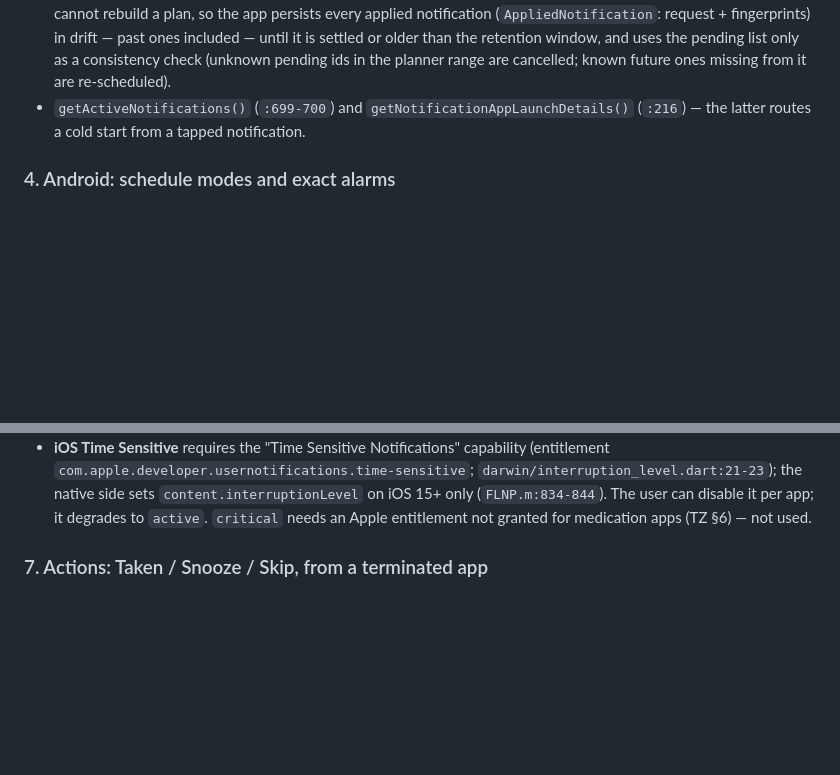
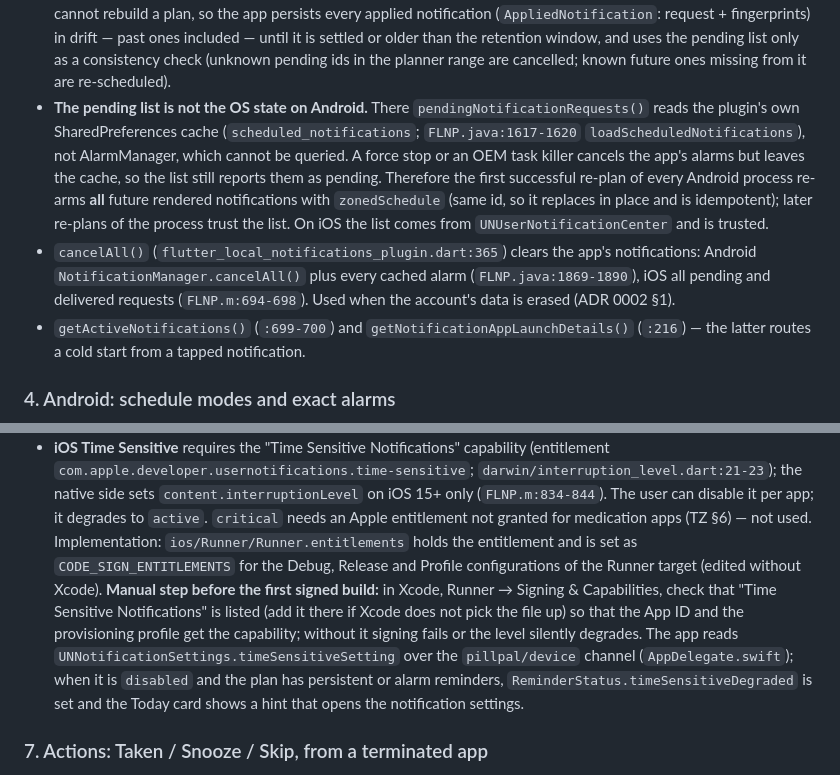
Before and after one commit to L0GIN0UT/PillPal, a Markdown page: docs/adr/0001-local-notifications.md, 2 parts joined by grey strips. Rendered like a GitHub page; blank space fills up the shorter version.

```diff
--- a/docs/adr/0001-local-notifications.md
+++ b/docs/adr/0001-local-notifications.md
@@ -120,6 +120,21 @@ Future<void> zonedSchedule({            // lib/src/flutter_local_notifications_p
   window, and uses the pending list only as a consistency check (unknown
   pending ids in the planner range are cancelled; known future ones missing
   from it are re-scheduled).
+- **The pending list is not the OS state on Android.** There
+  `pendingNotificationRequests()` reads the plugin's own SharedPreferences
+  cache (`scheduled_notifications`; `FLNP.java:1617-1620`
+  `loadScheduledNotifications`), not AlarmManager, which cannot be queried.
+  A force stop or an OEM task killer cancels the app's alarms but leaves the
+  cache, so the list still reports them as pending. Therefore the first
+  successful re-plan of every Android process re-arms **all** future
+  rendered notifications with `zonedSchedule` (same id, so it replaces in
+  place and is idempotent); later re-plans of the process trust the list.
+  On iOS the list comes from `UNUserNotificationCenter` and is trusted.
+- `cancelAll()` (`flutter_local_notifications_plugin.dart:365`) clears the
+  app's notifications: Android `NotificationManager.cancelAll()` plus every
+  cached alarm (`FLNP.java:1869-1890`), iOS all pending and delivered
+  requests (`FLNP.m:694-698`). Used when the account's data is erased
+  (ADR 0002 §1).
 - `getActiveNotifications()` (`:699-700`) and `getNotificationAppLaunchDetails()`
   (`:216`) — the latter routes a cold start from a tapped notification.
 
@@ -236,6 +251,18 @@ Enums: `Importance` (`android/enums.dart:145-165`), `AudioAttributesUsage.alarm`
   `content.interruptionLevel` on iOS 15+ only (`FLNP.m:834-844`). The user can
   disable it per app; it degrades to `active`. `critical` needs an Apple
   entitlement not granted for medication apps (TZ §6) — not used.
+  Implementation: `ios/Runner/Runner.entitlements` holds the entitlement and
+  is set as `CODE_SIGN_ENTITLEMENTS` for the Debug, Release and Profile
+  configurations of the Runner target (edited without Xcode). **Manual
+  step before the first signed build:** in Xcode, Runner → Signing &
+  Capabilities, check that "Time Sensitive Notifications" is listed (add it
+  there if Xcode does not pick the file up) so that the App ID and the
+  provisioning profile get the capability; without it signing fails or the
+  level silently degrades. The app reads
+  `UNNotificationSettings.timeSensitiveSetting` over the `pillpal/device`
+  channel (`AppDelegate.swift`); when it is `disabled` and the plan has
+  persistent or alarm reminders, `ReminderStatus.timeSensitiveDegraded` is
+  set and the Today card shows a hint that opens the notification settings.
 
 ### 7. Actions: Taken / Snooze / Skip, from a terminated app
 
```
Also changed, not shown: other parts of docs/adr/0001-local-notifications.md (+58 -11 lines), docs/adr/0002-local-data-protection.md (+15 -0 lines).
